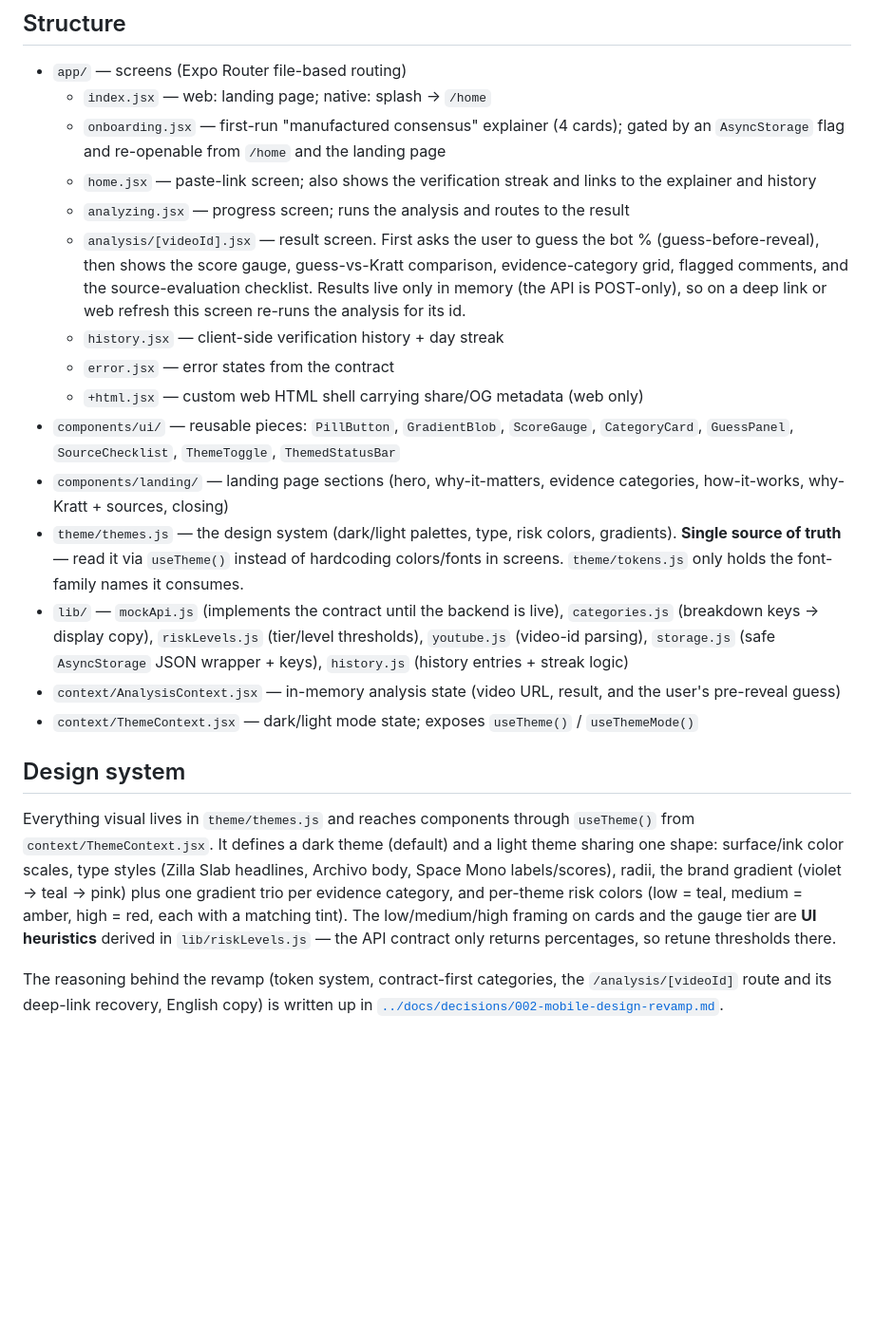
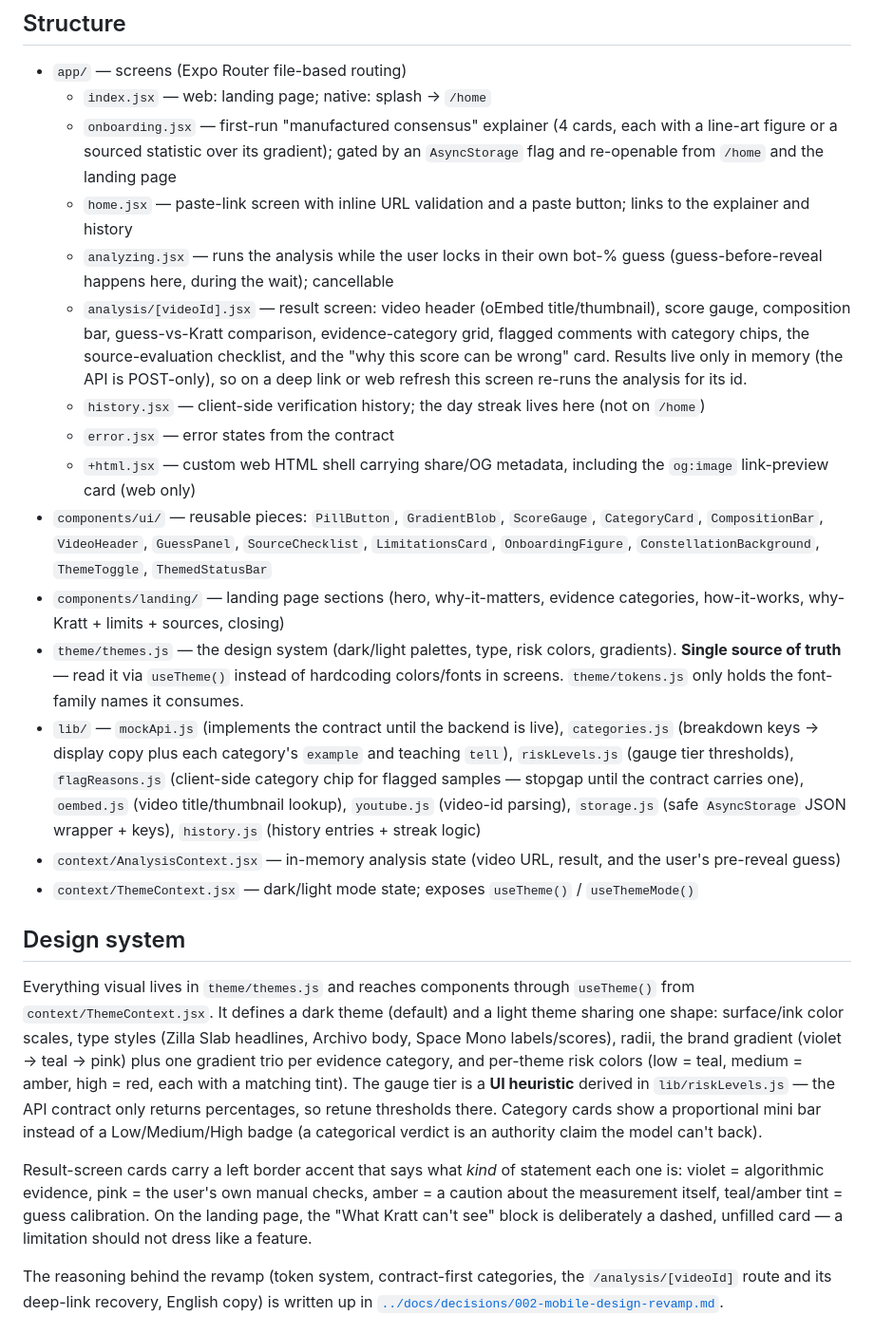
Before and after one commit to gretil3/kratt, a Markdown page: mobile/README.md, the part around one of its changes. Shown at 95% size. Drawn GitHub-style; blank space fills up the shorter version.

```diff
--- a/mobile/README.md
+++ b/mobile/README.md
@@ -19,23 +19,25 @@ npx expo start --web    # web — landing page + app at http://localhost:8081
 
 - `app/` — screens (Expo Router file-based routing)
   - `index.jsx` — web: landing page; native: splash → `/home`
-  - `onboarding.jsx` — first-run "manufactured consensus" explainer (4 cards); gated by an `AsyncStorage` flag and re-openable from `/home` and the landing page
-  - `home.jsx` — paste-link screen; also shows the verification streak and links to the explainer and history
-  - `analyzing.jsx` — progress screen; runs the analysis and routes to the result
-  - `analysis/[videoId].jsx` — result screen. First asks the user to guess the bot % (guess-before-reveal), then shows the score gauge, guess-vs-Kratt comparison, evidence-category grid, flagged comments, and the source-evaluation checklist. Results live only in memory (the API is POST-only), so on a deep link or web refresh this screen re-runs the analysis for its id.
-  - `history.jsx` — client-side verification history + day streak
+  - `onboarding.jsx` — first-run "manufactured consensus" explainer (4 cards, each with a line-art figure or a sourced statistic over its gradient); gated by an `AsyncStorage` flag and re-openable from `/home` and the landing page
+  - `home.jsx` — paste-link screen with inline URL validation and a paste button; links to the explainer and history
+  - `analyzing.jsx` — runs the analysis while the user locks in their own bot-% guess (guess-before-reveal happens here, during the wait); cancellable
+  - `analysis/[videoId].jsx` — result screen: video header (oEmbed title/thumbnail), score gauge, composition bar, guess-vs-Kratt comparison, evidence-category grid, flagged comments with category chips, the source-evaluation checklist, and the "why this score can be wrong" card. Results live only in memory (the API is POST-only), so on a deep link or web refresh this screen re-runs the analysis for its id.
+  - `history.jsx` — client-side verification history; the day streak lives here (not on `/home`)
   - `error.jsx` — error states from the contract
-  - `+html.jsx` — custom web HTML shell carrying share/OG metadata (web only)
-- `components/ui/` — reusable pieces: `PillButton`, `GradientBlob`, `ScoreGauge`, `CategoryCard`, `GuessPanel`, `SourceChecklist`, `ThemeToggle`, `ThemedStatusBar`
-- `components/landing/` — landing page sections (hero, why-it-matters, evidence categories, how-it-works, why-Kratt + sources, closing)
+  - `+html.jsx` — custom web HTML shell carrying share/OG metadata, including the `og:image` link-preview card (web only)
+- `components/ui/` — reusable pieces: `PillButton`, `GradientBlob`, `ScoreGauge`, `CategoryCard`, `CompositionBar`, `VideoHeader`, `GuessPanel`, `SourceChecklist`, `LimitationsCard`, `OnboardingFigure`, `ConstellationBackground`, `ThemeToggle`, `ThemedStatusBar`
+- `components/landing/` — landing page sections (hero, why-it-matters, evidence categories, how-it-works, why-Kratt + limits + sources, closing)
 - `theme/themes.js` — the design system (dark/light palettes, type, risk colors, gradients). **Single source of truth** — read it via `useTheme()` instead of hardcoding colors/fonts in screens. `theme/tokens.js` only holds the font-family names it consumes.
-- `lib/` — `mockApi.js` (implements the contract until the backend is live), `categories.js` (breakdown keys → display copy), `riskLevels.js` (tier/level thresholds), `youtube.js` (video-id parsing), `storage.js` (safe `AsyncStorage` JSON wrapper + keys), `history.js` (history entries + streak logic)
+- `lib/` — `mockApi.js` (implements the contract until the backend is live), `categories.js` (breakdown keys → display copy plus each category's `example` and teaching `tell`), `riskLevels.js` (gauge tier thresholds), `flagReasons.js` (client-side category chip for flagged samples — stopgap until the contract carries one), `oembed.js` (video title/thumbnail lookup), `youtube.js` (video-id parsing), `storage.js` (safe `AsyncStorage` JSON wrapper + keys), `history.js` (history entries + streak logic)
 - `context/AnalysisContext.jsx` — in-memory analysis state (video URL, result, and the user's pre-reveal guess)
 - `context/ThemeContext.jsx` — dark/light mode state; exposes `useTheme()` / `useThemeMode()`
 
 ## Design system
 
-Everything visual lives in `theme/themes.js` and reaches components through `useTheme()` from `context/ThemeContext.jsx`. It defines a dark theme (default) and a light theme sharing one shape: surface/ink color scales, type styles (Zilla Slab headlines, Archivo body, Space Mono labels/scores), radii, the brand gradient (violet → teal → pink) plus one gradient trio per evidence category, and per-theme risk colors (low = teal, medium = amber, high = red, each with a matching tint). The low/medium/high framing on cards and the gauge tier are **UI heuristics** derived in `lib/riskLevels.js` — the API contract only returns percentages, so retune thresholds there.
+Everything visual lives in `theme/themes.js` and reaches components through `useTheme()` from `context/ThemeContext.jsx`. It defines a dark theme (default) and a light theme sharing one shape: surface/ink color scales, type styles (Zilla Slab headlines, Archivo body, Space Mono labels/scores), radii, the brand gradient (violet → teal → pink) plus one gradient trio per evidence category, and per-theme risk colors (low = teal, medium = amber, high = red, each with a matching tint). The gauge tier is a **UI heuristic** derived in `lib/riskLevels.js` — the API contract only returns percentages, so retune thresholds there. Category cards show a proportional mini bar instead of a Low/Medium/High badge (a categorical verdict is an authority claim the model can't back).
+
+Result-screen cards carry a left border accent that says what _kind_ of statement each one is: violet = algorithmic evidence, pink = the user's own manual checks, amber = a caution about the measurement itself, teal/amber tint = guess calibration. On the landing page, the "What Kratt can't see" block is deliberately a dashed, unfilled card — a limitation should not dress like a feature.
 
 The reasoning behind the revamp (token system, contract-first categories, the `/analysis/[videoId]` route and its deep-link recovery, English copy) is written up in [`../docs/decisions/002-mobile-design-revamp.md`](../docs/decisions/002-mobile-design-revamp.md).
 
```
Also changed, not shown: other parts of mobile/README.md (+18 -6 lines), README.md (+9 -2 lines).
